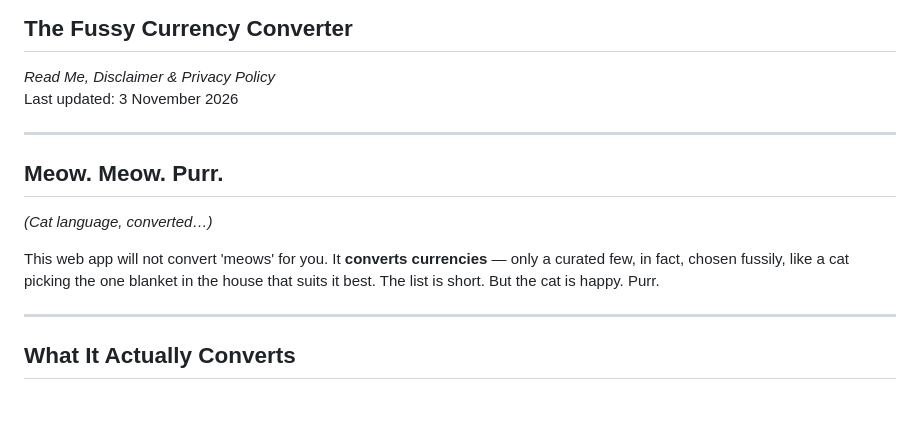
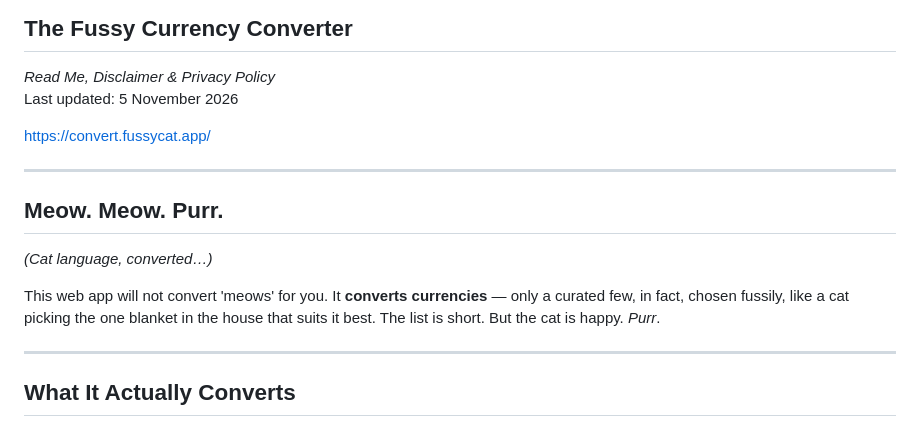
Before and after one commit to cknightshift/fx-convert, a Markdown page: README.md, the part around one of its changes. Rendered like a GitHub page; blank space fills up the shorter version.

Commit message:
Update Read Me, Disclaimer & Privacy Policy for FX Convert

```diff
--- a/README.md
+++ b/README.md
@@ -2,7 +2,9 @@
 ## The Fussy Currency Converter
 
 *Read Me, Disclaimer & Privacy Policy*
-Last updated: 3 November 2026
+Last updated: 5 November 2026
+
+https://convert.fussycat.app/
 
 ---
 
@@ -10,7 +12,7 @@ Last updated: 3 November 2026
 
 *(Cat language, converted…)*
 
-This web app will not convert 'meows' for you. It **converts currencies** — only a curated few, in fact, chosen fussily, like a cat picking the one blanket in the house that suits it best. The list is short. But the cat is happy. Purr.
+This web app will not convert 'meows' for you. It **converts currencies** — only a curated few, in fact, chosen fussily, like a cat picking the one blanket in the house that suits it best. The list is short. But the cat is happy. *Purr*.
 
 ---
 
```
Also changed, not shown: other parts of README.md (+2 -2 lines).
